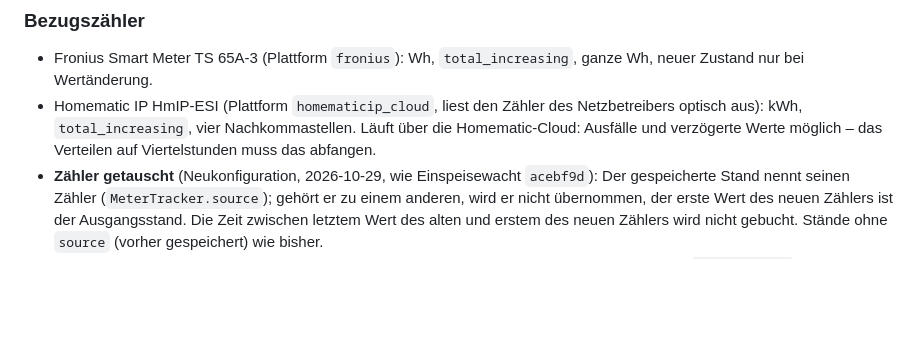
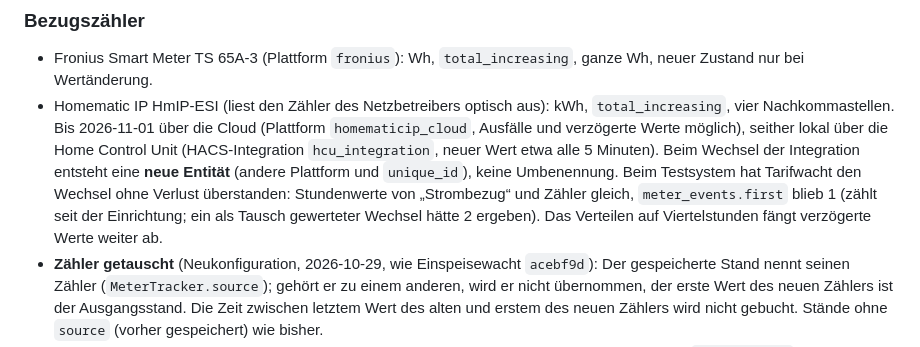
Before and after one commit to tarifwacht/integration, a Markdown page: docs/ENTWICKLUNG.md, the part around the change. GitHub-like rendering; blank space fills up the shorter version.

Commit message:
ENTWICKLUNG: Bezugszähler jetzt lokal über die HCU
Co-Authored-By: Claude Opus 5.5 <noreply@anthropic.com>

```diff
--- a/docs/ENTWICKLUNG.md
+++ b/docs/ENTWICKLUNG.md
@@ -81,7 +81,7 @@ Nicht unterstützt (zu unsicher oder nicht vorhanden): HA-Core Nord Pool und Tib
 ### Bezugszähler
 
 - Fronius Smart Meter TS 65A-3 (Plattform `fronius`): Wh, `total_increasing`, ganze Wh, neuer Zustand nur bei Wertänderung.
-- Homematic IP HmIP-ESI (Plattform `homematicip_cloud`, liest den Zähler des Netzbetreibers optisch aus): kWh, `total_increasing`, vier Nachkommastellen. Läuft über die Homematic-Cloud: Ausfälle und verzögerte Werte möglich – das Verteilen auf Viertelstunden muss das abfangen.
+- Homematic IP HmIP-ESI (liest den Zähler des Netzbetreibers optisch aus): kWh, `total_increasing`, vier Nachkommastellen. Bis 2026-11-01 über die Cloud (Plattform `homematicip_cloud`, Ausfälle und verzögerte Werte möglich), seither lokal über die Home Control Unit (HACS-Integration `hcu_integration`, neuer Wert etwa alle 5 Minuten). Beim Wechsel der Integration entsteht eine **neue Entität** (andere Plattform und `unique_id`), keine Umbenennung. Beim Testsystem hat Tarifwacht den Wechsel ohne Verlust überstanden: Stundenwerte von „Strombezug“ und Zähler gleich, `meter_events.first` blieb 1 (zählt seit der Einrichtung; ein als Tausch gewerteter Wechsel hätte 2 ergeben). Das Verteilen auf Viertelstunden fängt verzögerte Werte weiter ab.
 - **Zähler getauscht** (Neukonfiguration, 2026-10-29, wie Einspeisewacht `acebf9d`): Der gespeicherte Stand nennt seinen Zähler (`MeterTracker.source`); gehört er zu einem anderen, wird er nicht übernommen, der erste Wert des neuen Zählers ist der Ausgangsstand. Die Zeit zwischen letztem Wert des alten und erstem des neuen Zählers wird nicht gebucht. Stände ohne `source` (vorher gespeichert) wie bisher.
 - Ein Bezugszähler erreicht höchstens die Leistung des Hausanschlusses (Plausibilitätsgrenze in `MeterTracker`, z. B. 3 × 35 A ≈ 24 kW).
 
```
